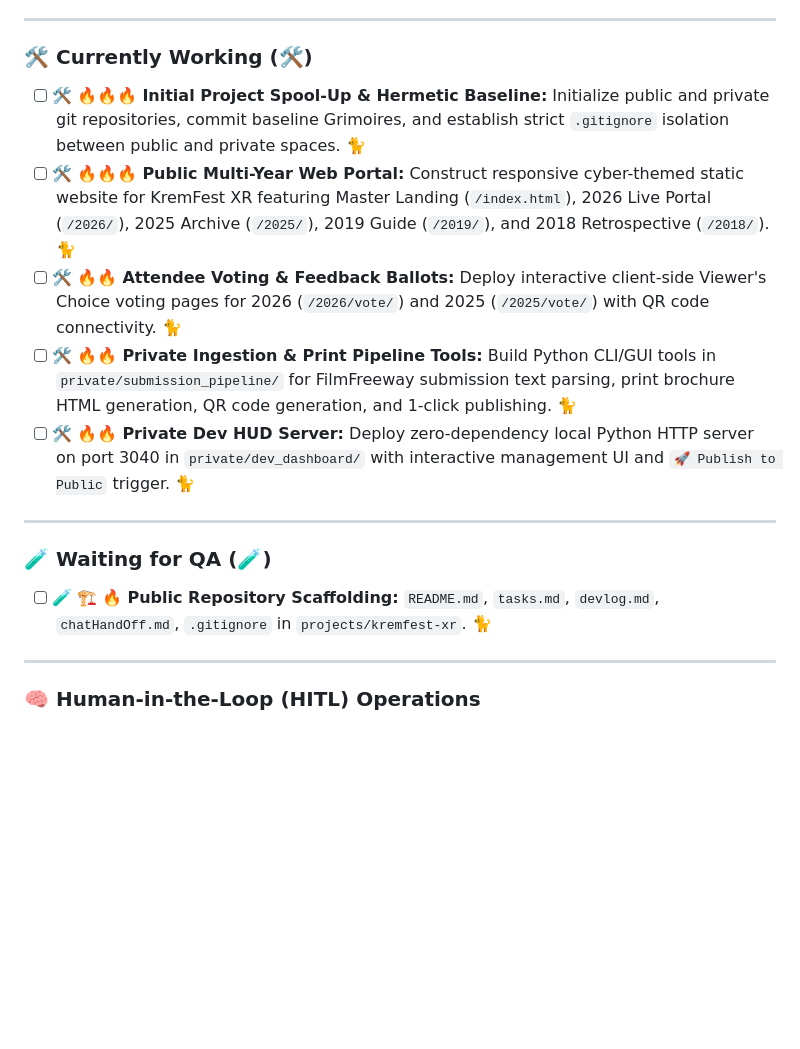
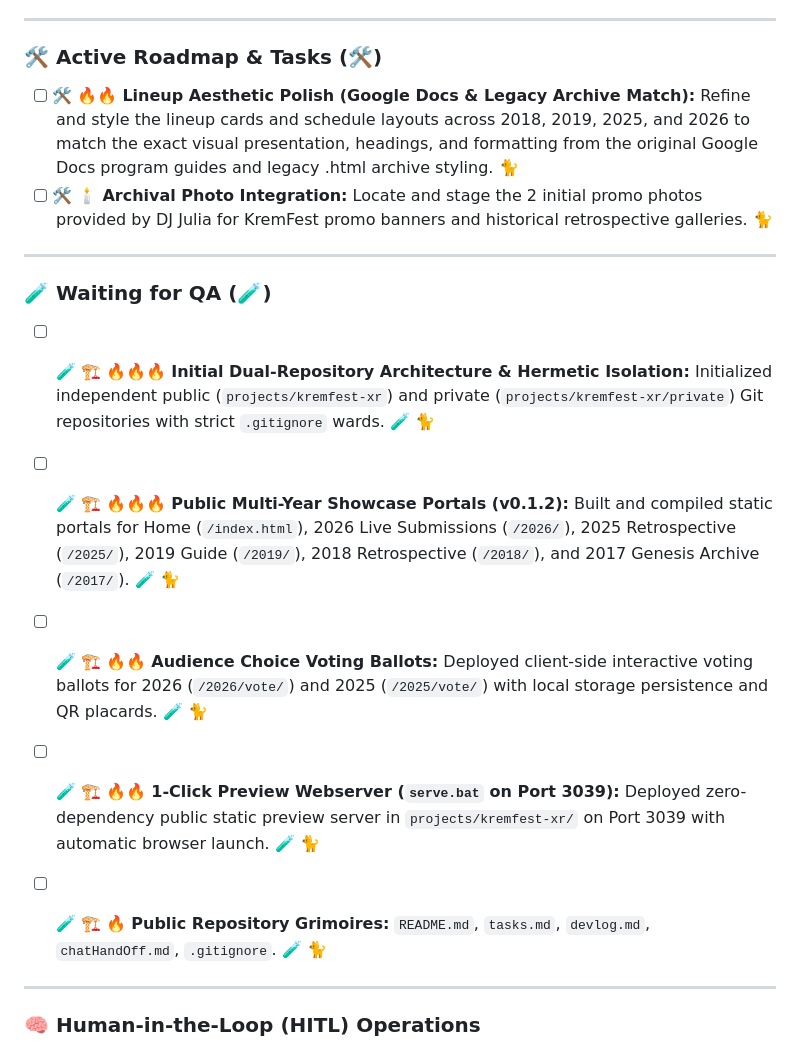
Before and after one commit to wulfdesign/kremfest-xr, a Markdown page: tasks.md, the part around the change. GitHub-like rendering; blank space fills up the shorter version.

Commit message:
chore: Update task ledger with lineup aesthetic styling and QA items

```diff
--- a/tasks.md
+++ b/tasks.md
@@ -15,19 +15,21 @@ DO NOT mark any task as done (🏆 or [x]) until the Human-in-the-Loop (Magus Wu
 
 ---
 
-### 🛠️ Currently Working (🛠️)
+### 🛠️ Active Roadmap & Tasks (🛠️)
 
-* [ ] 🛠️ 🔥🔥🔥 **Initial Project Spool-Up & Hermetic Baseline:** Initialize public and private git repositories, commit baseline Grimoires, and establish strict `.gitignore` isolation between public and private spaces. 🐈
-* [ ] 🛠️ 🔥🔥🔥 **Public Multi-Year Web Portal:** Construct responsive cyber-themed static website for KremFest XR featuring Master Landing (`/index.html`), 2026 Live Portal (`/2026/`), 2025 Archive (`/2025/`), 2019 Guide (`/2019/`), and 2018 Retrospective (`/2018/`). 🐈
-* [ ] 🛠️ 🔥🔥 **Attendee Voting & Feedback Ballots:** Deploy interactive client-side Viewer's Choice voting pages for 2026 (`/2026/vote/`) and 2025 (`/2025/vote/`) with QR code connectivity. 🐈
-* [ ] 🛠️ 🔥🔥 **Private Ingestion & Print Pipeline Tools:** Build Python CLI/GUI tools in `private/submission_pipeline/` for FilmFreeway submission text parsing, print brochure HTML generation, QR code generation, and 1-click publishing. 🐈
-* [ ] 🛠️ 🔥🔥 **Private Dev HUD Server:** Deploy zero-dependency local Python HTTP server on port 3040 in `private/dev_dashboard/` with interactive management UI and `🚀 Publish to Public` trigger. 🐈
+* [ ] 🛠️ 🔥🔥 **Lineup Aesthetic Polish (Google Docs & Legacy Archive Match):** Refine and style the lineup cards and schedule layouts across 2018, 2019, 2025, and 2026 to match the exact visual presentation, headings, and formatting from the original Google Docs program guides and legacy .html archive styling. 🐈
+* [ ] 🛠️ 🕯️ **Archival Photo Integration:** Locate and stage the 2 initial promo photos provided by DJ Julia for KremFest promo banners and historical retrospective galleries. 🐈
 
 ---
 
 ### 🧪 Waiting for QA (🧪)
 
-* [ ] 🧪 🏗️ 🔥 **Public Repository Scaffolding:** `README.md`, `tasks.md`, `devlog.md`, `chatHandOff.md`, `.gitignore` in `projects/kremfest-xr`. 🐈
+* [ ] 🧪 🏗️ 🔥🔥🔥 **Initial Dual-Repository Architecture & Hermetic Isolation:** Initialized independent public (`projects/kremfest-xr`) and private (`projects/kremfest-xr/private`) Git repositories with strict `.gitignore` wards. 🧪 🐈
+* [ ] 🧪 🏗️ 🔥🔥🔥 **Public Multi-Year Showcase Portals (v0.1.2):** Built and compiled static portals for Home (`/index.html`), 2026 Live Submissions (`/2026/`), 2025 Retrospective (`/2025/`), 2019 Guide (`/2019/`), 2018 Retrospective (`/2018/`), and 2017 Genesis Archive (`/2017/`). 🧪 🐈
+* [ ] 🧪 🏗️ 🔥🔥 **Audience Choice Voting Ballots:** Deployed client-side interactive voting ballots for 2026 (`/2026/vote/`) and 2025 (`/2025/vote/`) with local storage persistence and QR placards. 🧪 🐈
+* [ ] 🧪 🏗️ 🔥🔥 **1-Click Preview Webserver (`serve.bat` on Port 3039):** Deployed zero-dependency public static preview server in `projects/kremfest-xr/` on Port 3039 with automatic browser launch. 🧪 🐈
+* [ ] 🧪 🏗️ 🔥 **Public Repository Grimoires:** `README.md`, `tasks.md`, `devlog.md`, `chatHandOff.md`, `.gitignore`. 🧪 🐈
+
 
 ---
 
```
